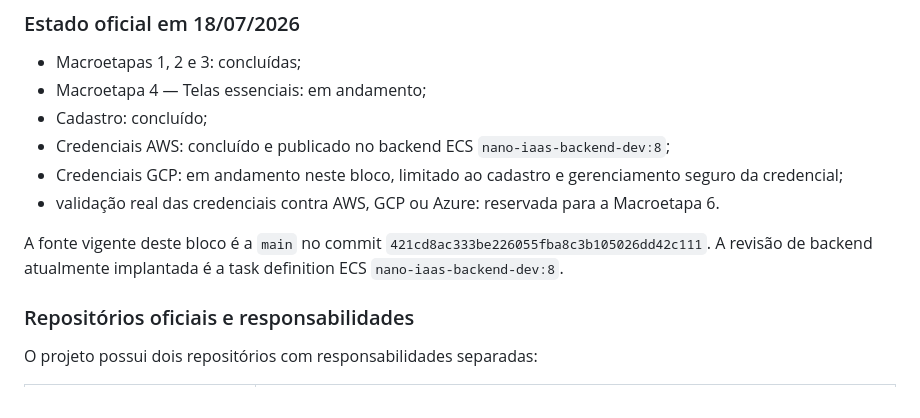
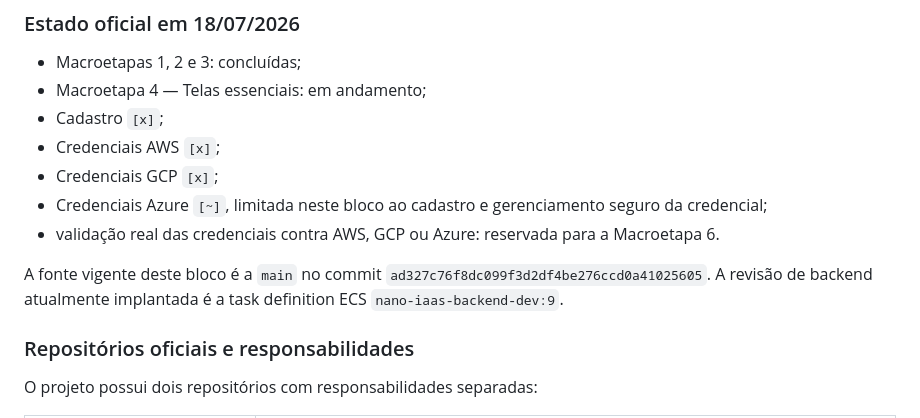
Before and after one commit to Liucera/nano-iaas, a Markdown page: README.md, the part around the change. Rendered like a GitHub page.

Commit message:
docs: inicia bloco de credenciais Azure

```diff
--- a/README.md
+++ b/README.md
@@ -25,12 +25,13 @@ MVP em fase Beta/QA. O projeto usa frontend no GitHub Pages com domínio própri
 
 - Macroetapas 1, 2 e 3: concluídas;
 - Macroetapa 4 — Telas essenciais: em andamento;
-- Cadastro: concluído;
-- Credenciais AWS: concluído e publicado no backend ECS `nano-iaas-backend-dev:8`;
-- Credenciais GCP: em andamento neste bloco, limitado ao cadastro e gerenciamento seguro da credencial;
+- Cadastro `[x]`;
+- Credenciais AWS `[x]`;
+- Credenciais GCP `[x]`;
+- Credenciais Azure `[~]`, limitada neste bloco ao cadastro e gerenciamento seguro da credencial;
 - validação real das credenciais contra AWS, GCP ou Azure: reservada para a Macroetapa 6.
 
-A fonte vigente deste bloco é a `main` no commit `421cd8ac333be226055fba8c3b105026dd42c111`. A revisão de backend atualmente implantada é a task definition ECS `nano-iaas-backend-dev:8`.
+A fonte vigente deste bloco é a `main` no commit `ad327c76f8dc099f3d2df4be276ccd0a41025605`. A revisão de backend atualmente implantada é a task definition ECS `nano-iaas-backend-dev:9`.
 
 ### Repositórios oficiais e responsabilidades
 
```
Also changed, not shown: ROADMAP.md (+13 -13 lines).
